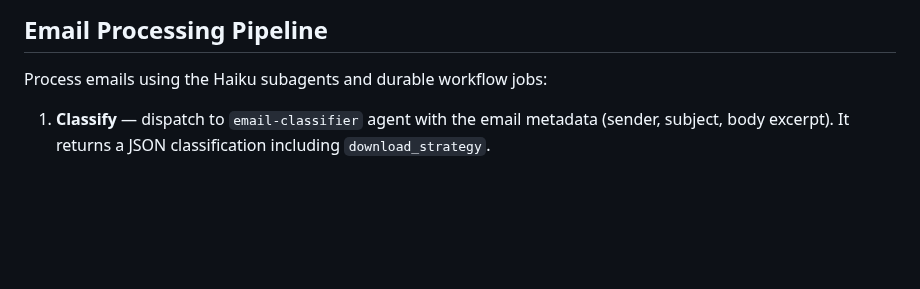
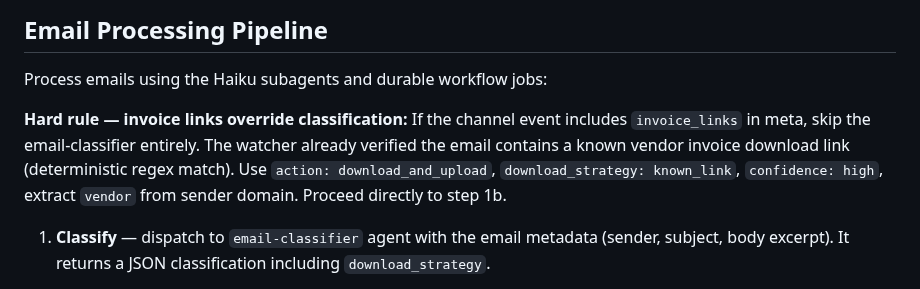
Before and after one commit to mcsdodo/personal-assistant, a Markdown page: claude-code/CLAUDE.md, the part around the change. Rendered like a GitHub page; blank space fills up the shorter version.

Commit message:
fix(personal-assistant): invoice links override classifier — never ignore
When the email-watcher extracts invoice download links (deterministic
regex match against known vendor patterns), skip the Haiku classifier
entirely and process as download_and_upload. Paperless handles dedup.

This prevents misclassification of emails that contain invoice links
(e.g. Alza order emails classified as "ignore" despite having
"Stiahnuť faktúru" download links).

Co-Authored-By: Claude Opus 4.6 (1M context) <noreply@anthropic.com>

```diff
--- a/claude-code/CLAUDE.md
+++ b/claude-code/CLAUDE.md
@@ -125,6 +125,8 @@ The `month_tag` is a hard rule — always use the scan date for the YYYY-MM tag,
 
 Process emails using the Haiku subagents and durable workflow jobs:
 
+**Hard rule — invoice links override classification:** If the channel event includes `invoice_links` in meta, skip the email-classifier entirely. The watcher already verified the email contains a known vendor invoice download link (deterministic regex match). Use `action: download_and_upload`, `download_strategy: known_link`, `confidence: high`, extract `vendor` from sender domain. Proceed directly to step 1b.
+
 1. **Classify** — dispatch to `email-classifier` agent with the email metadata (sender, subject, body excerpt). It returns a JSON classification including `download_strategy`.
 
 1b. **Download PDF** (if action = download_and_upload) — **always download to disk before creating a job.** The document-classifier (step 1c) needs the local file to determine `owner`, `doc_type`, and refined vendor. Without it, the job will fail with `missing_owner`.
```
